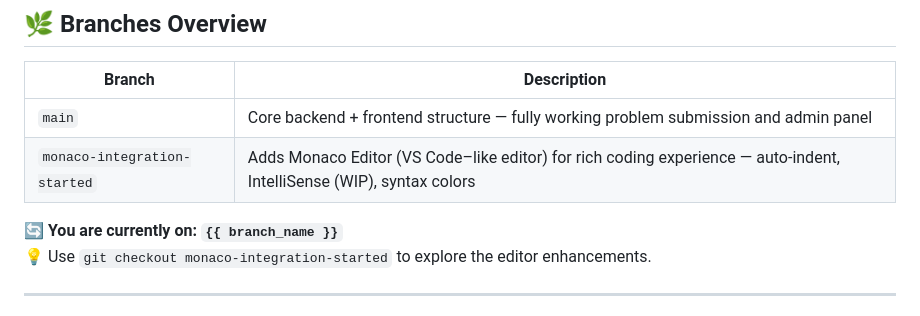
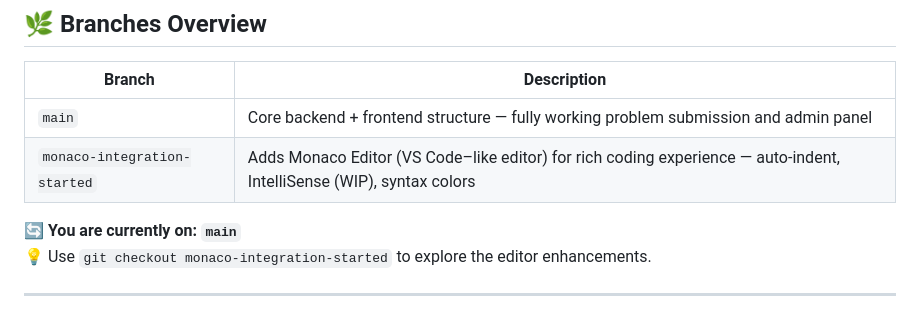
Before and after one commit to gsri-18/Summer-Project, a Markdown page: README.md, the part around the change. GitHub-like rendering.

Commit message:
Update README.md
updated branch info

```diff
--- a/README.md
+++ b/README.md
@@ -31,7 +31,7 @@ It includes sandboxed execution, custom problems, admin control, and an intuitiv
 | `main`                       | Core backend + frontend structure — fully working problem submission and admin panel                                 |
 | `monaco-integration-started` | Adds Monaco Editor (VS Code–like editor) for rich coding experience — auto-indent, IntelliSense (WIP), syntax colors |
 
-🔄 **You are currently on: `{{ branch_name }}`**
+🔄 **You are currently on: `main`**
 💡 Use `git checkout monaco-integration-started` to explore the editor enhancements.
 
 ---
```
